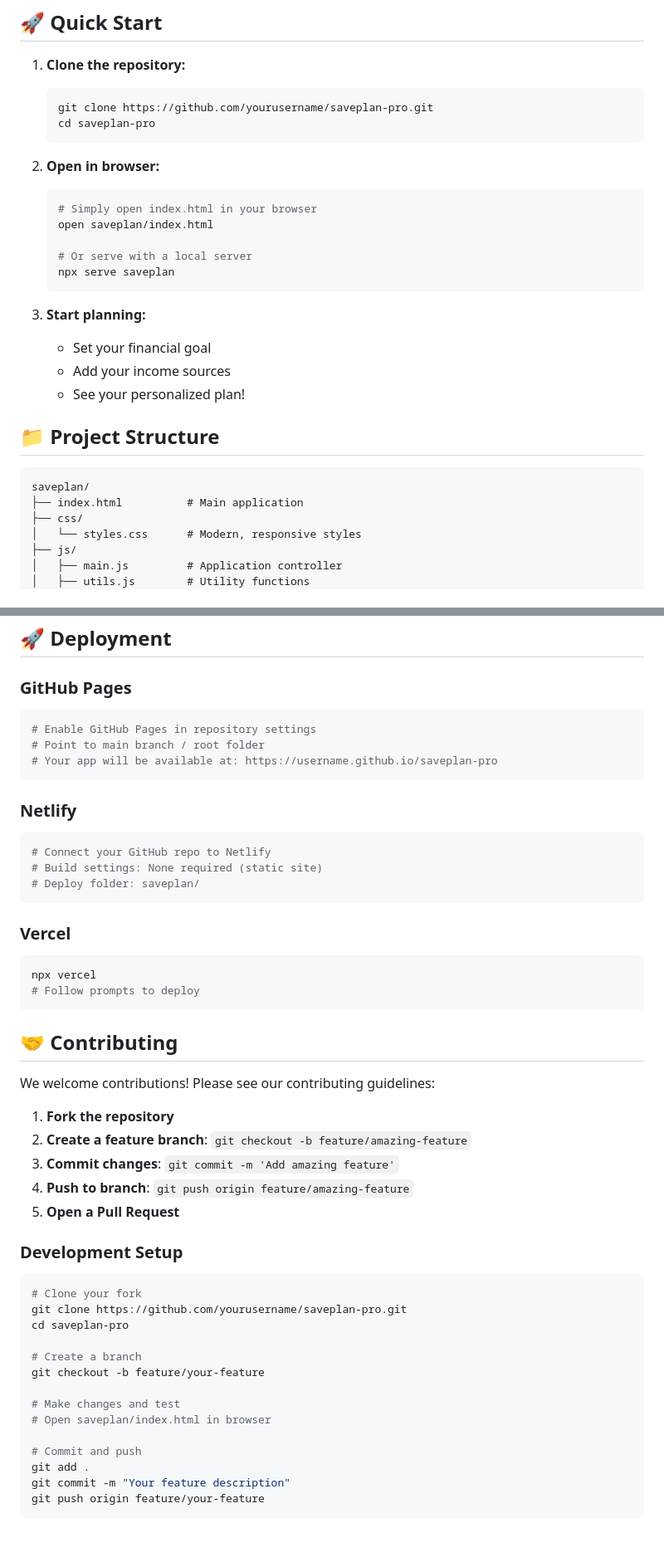
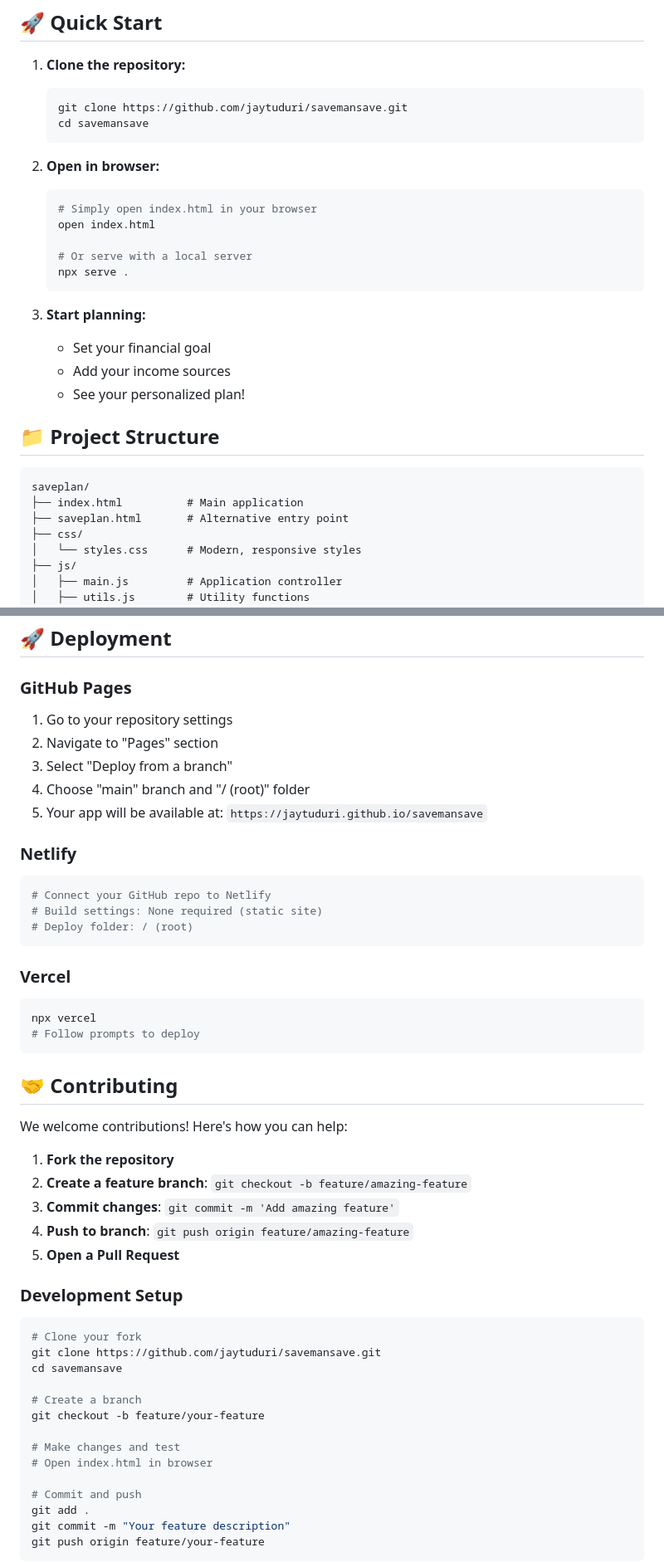
Before and after one commit to jaytuduri/savemansave, a Markdown page: README.md, 2 parts joined by grey strips. Shown at 83% size. GitHub-like rendering; blank space fills up the shorter version.

Commit message:
Update README.md with correct repository URLs and project name

````diff
--- a/README.md
+++ b/README.md
@@ -33,17 +31,17 @@ A beautiful, user-friendly financial planning calculator that helps you plan you
 
 1. **Clone the repository:**
    ```bash
-   git clone https://github.com/yourusername/saveplan-pro.git
-   cd saveplan-pro
+   git clone https://github.com/jaytuduri/savemansave.git
+   cd savemansave
    ```
 
 2. **Open in browser:**
    ```bash
    # Simply open index.html in your browser
-   open saveplan/index.html
+   open index.html
 
    # Or serve with a local server
-   npx serve saveplan
+   npx serve .
    ```
 
 3. **Start planning:**
@@ -56,6 +54,7 @@ A beautiful, user-friendly financial planning calculator that helps you plan you
 ```
 saveplan/
 ├── index.html          # Main application
+├── saveplan.html       # Alternative entry point
 ├── css/
 │   └── styles.css      # Modern, responsive styles
 ├── js/
@@ -193,17 +192,17 @@ SavePlan Pro integrates directly with major AI platforms:
 ## 🚀 Deployment
 
 ### **GitHub Pages**
-```bash
-# Enable GitHub Pages in repository settings
-# Point to main branch / root folder
-# Your app will be available at: https://username.github.io/saveplan-pro
-```
+1. Go to your repository settings
+2. Navigate to "Pages" section
+3. Select "Deploy from a branch"
+4. Choose "main" branch and "/ (root)" folder
+5. Your app will be available at: `https://jaytuduri.github.io/savemansave`
 
 ### **Netlify**
 ```bash
 # Connect your GitHub repo to Netlify
 # Build settings: None required (static site)
-# Deploy folder: saveplan/
+# Deploy folder: / (root)
 ```
 
 ### **Vercel**
@@ -214,7 +213,7 @@ npx vercel
 
 ## 🤝 Contributing
 
-We welcome contributions! Please see our contributing guidelines:
+We welcome contributions! Here's how you can help:
 
 1. **Fork the repository**
 2. **Create a feature branch**: `git checkout -b feature/amazing-feature`
@@ -225,14 +224,14 @@ We welcome contributions! Please see our contributing guidelines:
 ### **Development Setup**
 ```bash
 # Clone your fork
-git clone https://github.com/yourusername/saveplan-pro.git
-cd saveplan-pro
+git clone https://github.com/jaytuduri/savemansave.git
+cd savemansave
 
 # Create a branch
 git checkout -b feature/your-feature
 
 # Make changes and test
-# Open saveplan/index.html in browser
+# Open index.html in browser
 
 # Commit and push
 git add .
````
Also changed, not shown: other parts of README.md (+9 -8 lines).
